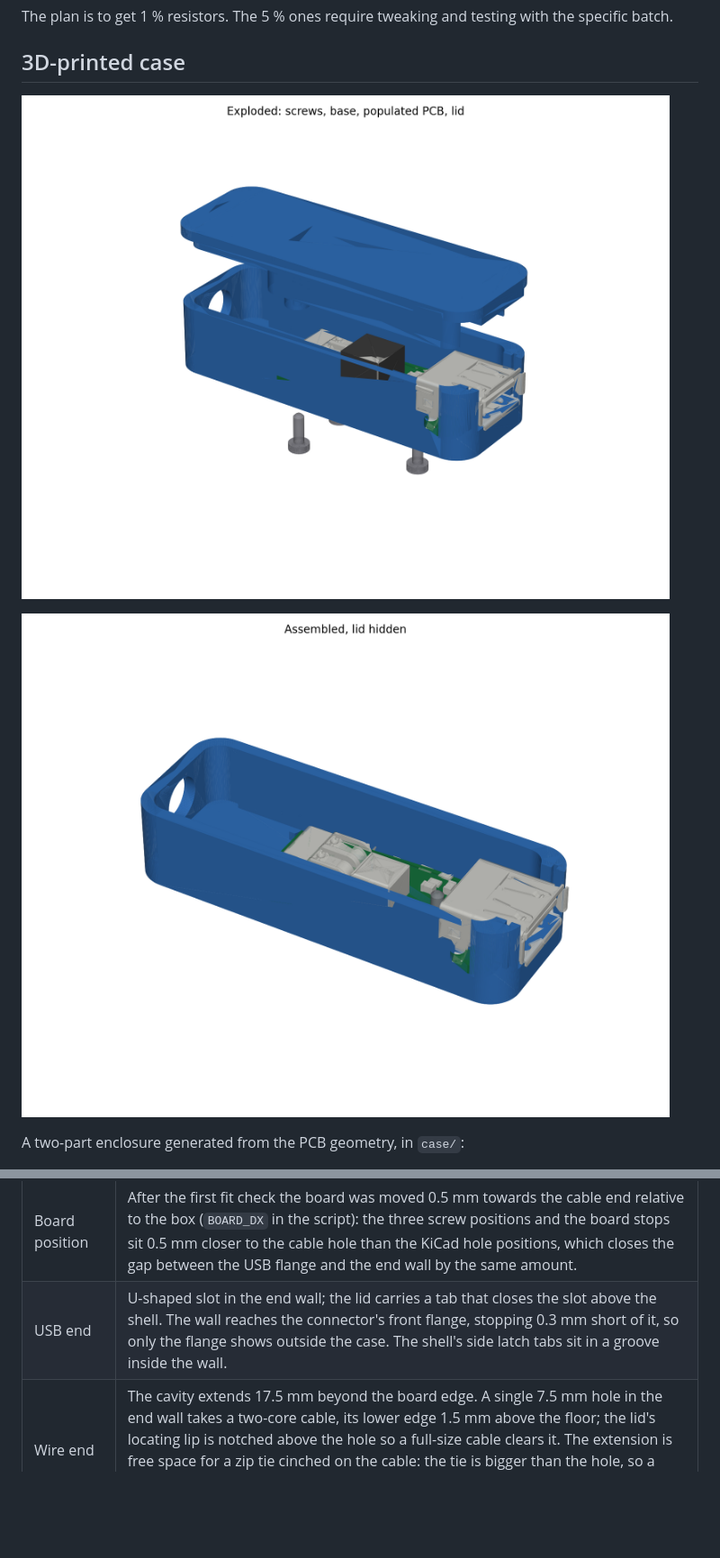
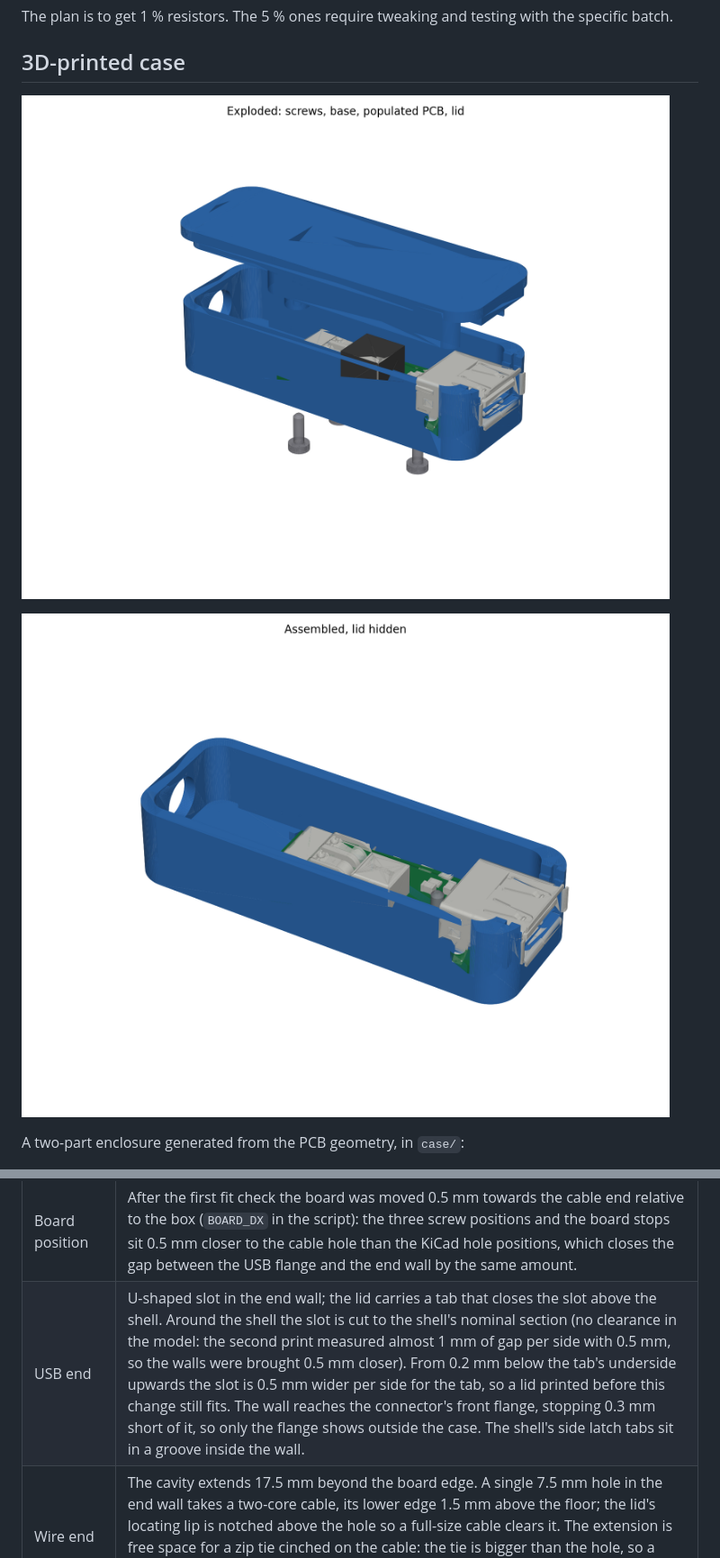
Before and after one commit to KrHaaland/5-Volt-Buck-with-UVLO, a Markdown page: README.md, 2 parts joined by grey strips. Shown at 90% size. Drawn GitHub-style; pictures changed too: case/case-assembly-open.png, case/case-exploded.png; blank space fills up the shorter version.

```diff
--- a/README.md
+++ b/README.md
@@ -132,7 +132,7 @@ A two-part enclosure generated from the PCB geometry, in `case/`:
 | Outer size | 64.2 × 22.8 × 15.2 mm, 2 mm walls (3.9 mm at the USB end), 2.6 mm floor, 2 mm lid plate with a solid fill down to 2.2 mm above the board |
 | Board clearance | 0.4 mm to the side walls, no standoff: the board lies directly on the floor (the through-hole pins are trimmed flush). Over the board the lid is solid down to 2.2 mm above the board top, 0.6 mm above the 1.6 mm tall 1206 capacitors, with pockets 0.5 mm larger than the Wago, the inductor (as a 7070 envelope) and the USB shell; the Wago pocket is open towards the cable chamber for the wires. Printed upside down the pockets face up, so the lid still needs no supports. The two lid bosses beside the Wago are flattened on the connector side up to its height, leaving 0.45 mm. |
 | Board position | After the first fit check the board was moved 0.5 mm towards the cable end relative to the box (`BOARD_DX` in the script): the three screw positions and the board stops sit 0.5 mm closer to the cable hole than the KiCad hole positions, which closes the gap between the USB flange and the end wall by the same amount. |
-| USB end | U-shaped slot in the end wall; the lid carries a tab that closes the slot above the shell. The wall reaches the connector's front flange, stopping 0.3 mm short of it, so only the flange shows outside the case. The shell's side latch tabs sit in a groove inside the wall. |
+| USB end | U-shaped slot in the end wall; the lid carries a tab that closes the slot above the shell. Around the shell the slot is cut to the shell's nominal section (no clearance in the model: the second print measured almost 1 mm of gap per side with 0.5 mm, so the walls were brought 0.5 mm closer). From 0.2 mm below the tab's underside upwards the slot is 0.5 mm wider per side for the tab, so a lid printed before this change still fits. The wall reaches the connector's front flange, stopping 0.3 mm short of it, so only the flange shows outside the case. The shell's side latch tabs sit in a groove inside the wall. |
 | Wire end | The cavity extends 17.5 mm beyond the board edge. A single 7.5 mm hole in the end wall takes a two-core cable, its lower edge 1.5 mm above the floor; the lid's locating lip is notched above the hole so a full-size cable clears it. The extension is free space for a zip tie cinched on the cable: the tie is bigger than the hole, so a yank on the cable stops at the tie instead of at the Wago connection. Two low ribs stop the board sliding into the extension. |
 | Fastening | Three M2 × 6 pan-head screws driven from below. Each passes through a 2.2 mm hole in the floor, through a 3 mm board hole, and self-taps into a 1.6 mm pilot hole in a boss that hangs from the lid down to the board, so the board is clamped between floor and boss. With a 6 mm screw 3.3 mm of thread sits in the boss; a 5 mm screw would give 2.3 mm. Use the 6 mm ones. The heads sit in 4.2 × 1.5 mm counterbores (0.1 mm deeper than the 1.4 mm head, since the printed overhang otherwise keeps the head slightly proud), flush with the bottom face and with 1.1 mm of floor above them, so the case stands flat. The lid locates with an inner lip before the screws go in. The screws are included in the assembled STEP. |
 
```
Also changed, not shown: other parts of README.md (+3 -2 lines), case/case-closed.png, case/case-section.png, 7 other files.
